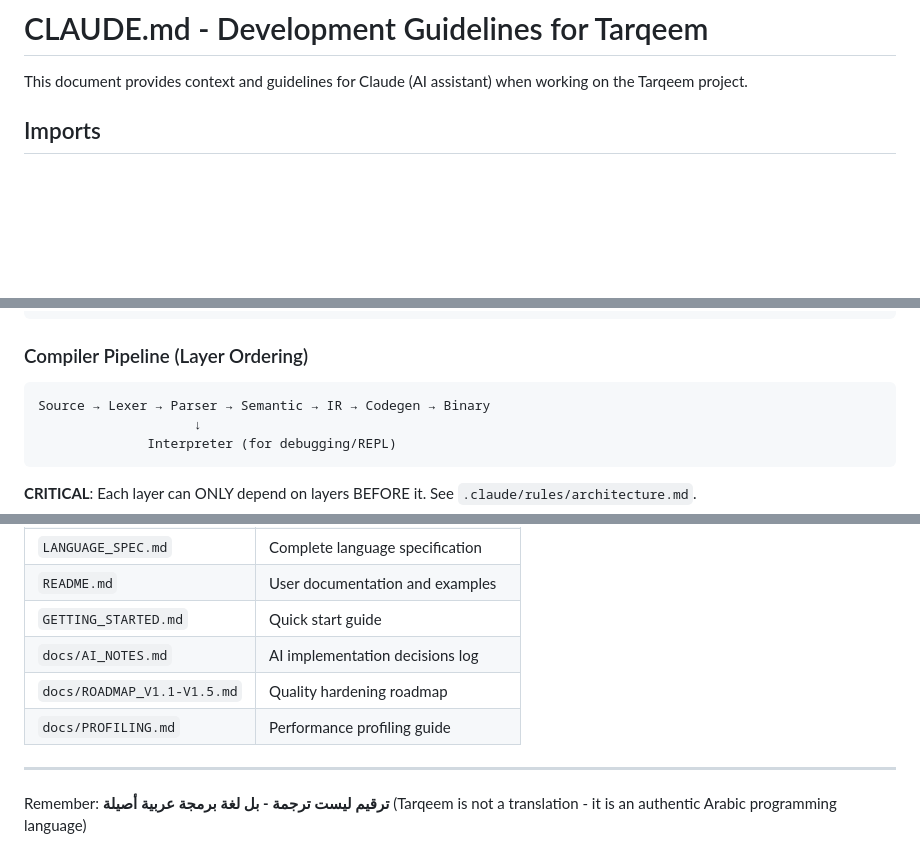
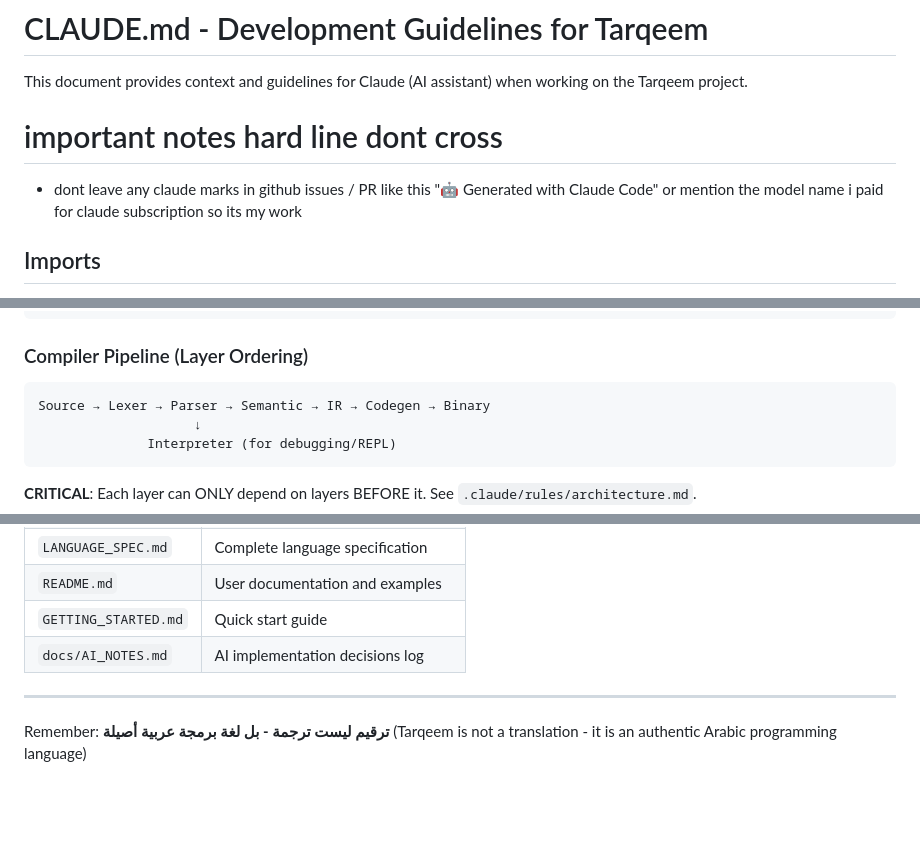
Before and after one commit to osama1998H/tarqeem, a Markdown page: CLAUDE.md, 3 parts joined by grey strips. Drawn GitHub-style; blank space fills up the shorter version.

Commit message:
docs: update CLAUDE.md with guidelines and formatting changes

````diff
--- a/CLAUDE.md
+++ b/CLAUDE.md
@@ -1,6 +1,11 @@
 # CLAUDE.md - Development Guidelines for Tarqeem
 
 This document provides context and guidelines for Claude (AI assistant) when working on the Tarqeem project.
+
+
+# important notes hard line dont cross
+
+- dont leave any claude marks in github issues / PR like this "🤖 Generated with Claude Code" or mention the model name i paid for claude subscription so its my work
 
 ## Imports
 
@@ -120,7 +125,7 @@ docs/                    # Project documentation
 
 ### Compiler Pipeline (Layer Ordering)
 
-```
+```plain
 Source → Lexer → Parser → Semantic → IR → Codegen → Binary
                     ↓
               Interpreter (for debugging/REPL)
@@ -596,8 +601,6 @@ cargo run -- run examples/مرحبا.ترقيم
 | `README.md` | User documentation and examples |
 | `GETTING_STARTED.md` | Quick start guide |
 | `docs/AI_NOTES.md` | AI implementation decisions log |
-| `docs/ROADMAP_V1.1-V1.5.md` | Quality hardening roadmap |
-| `docs/PROFILING.md` | Performance profiling guide |
 
 ---
 
````
